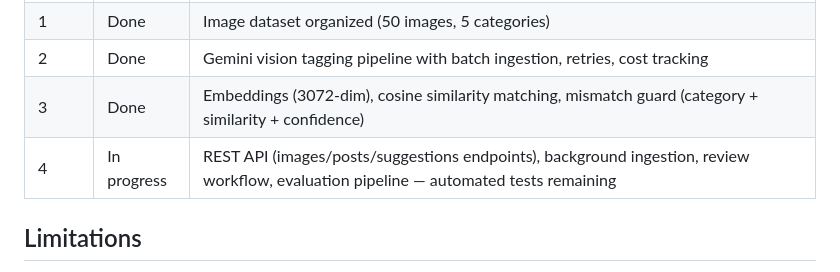
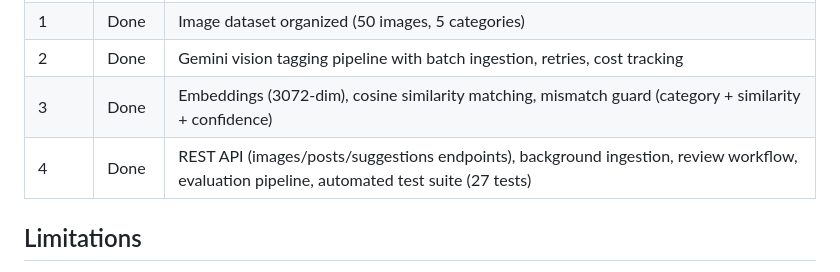
Before and after one commit to siedaa/flyrank-capstone-image-relevance, a Markdown page: README.md, the part around the change. Rendered like a GitHub page.

Commit message:
Update evidence, readme, and buildlog for Phase 4 test suite

```diff
--- a/README.md
+++ b/README.md
@@ -89,7 +89,7 @@ project, not hidden.
 | 1 | Done | Image dataset organized (50 images, 5 categories) |
 | 2 | Done | Gemini vision tagging pipeline with batch ingestion, retries, cost tracking |
 | 3 | Done | Embeddings (3072-dim), cosine similarity matching, mismatch guard (category + similarity + confidence) |
-| 4 | In progress | REST API (images/posts/suggestions endpoints), background ingestion, review workflow, evaluation pipeline — automated tests remaining |
+| 4 | Done | REST API (images/posts/suggestions endpoints), background ingestion, review workflow, evaluation pipeline, automated test suite (27 tests) |
 
 ## Limitations
 
```
Also changed, not shown: BUILDLOG.md (+45 -0 lines), EVIDENCE.md (+82 -6 lines).
